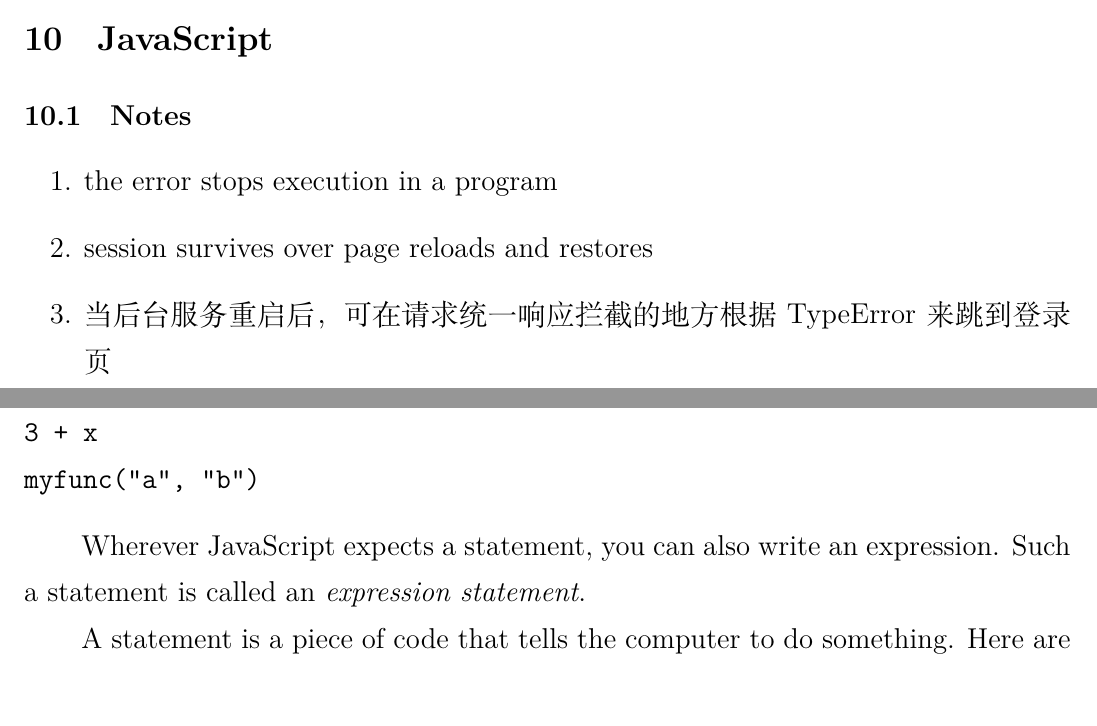
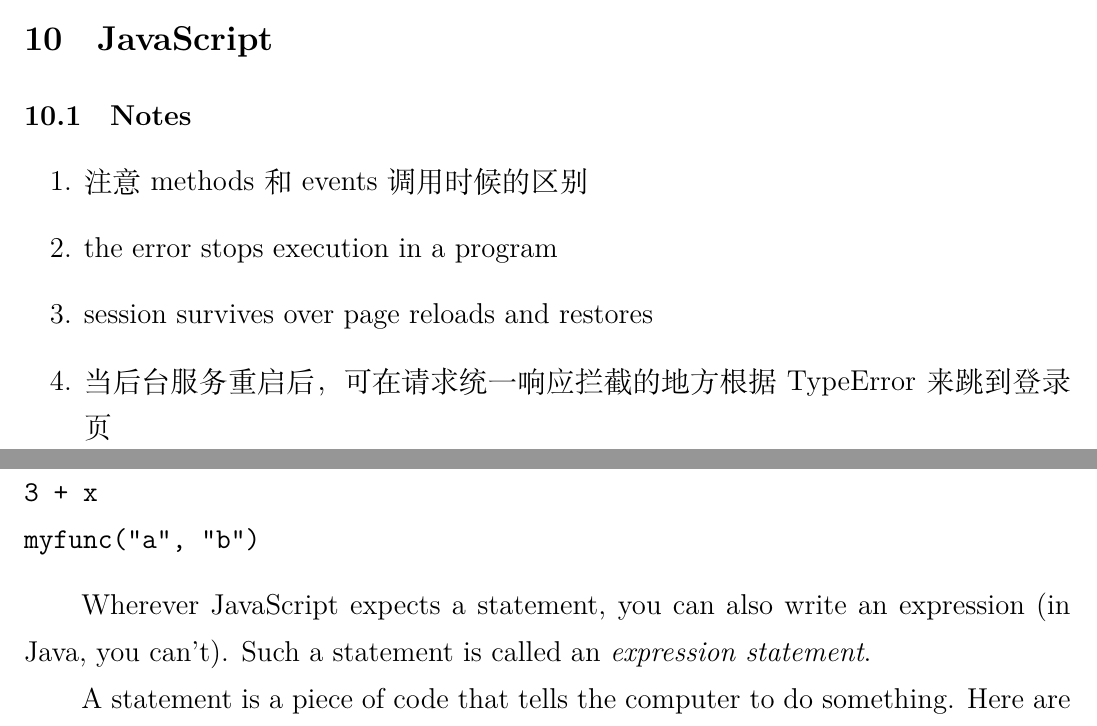
Before and after one commit to Jiapan-Yu/jsnotes, a LaTeX document (jsnote.tex): two parts of pages 46 and 47 of 74, joined at a grey line, cut so that both start at the same text. Compiled offline with XeLaTeX.

Commit message:
add some scattered texts

```diff
--- a/jsnote.tex
+++ b/jsnote.tex
@@ -1434,6 +1436,8 @@ We learned how to dynamically add inline styles using \verb|v-bind:style| with a
 
 \subsection{Notes}
 \begin{enumerate}
+\item 注意methods和events调用时候的区别
+
 \item the error stops execution in a program
 
 \item session survives over page reloads and restores
@@ -1452,7 +1456,7 @@ myvar
 myfunc("a", "b")
 \end{verbatim}
 
-Wherever JavaScript expects a statement, you can also write an expression. Such a statement is called an \textit{expression statement}.
+Wherever JavaScript expects a statement, you can also write an expression (in Java, you can't). Such a statement is called an \textit{expression statement}.
 
 A statement is a piece of code that tells the computer to do something. Here are the most common types of statements:
 \begin{verbatim}
```
Also changed, not shown: pics/differenceBetweenExpressionAndStatement写错了！.png (renamed from pics/differenceBetweenExpressionAndStatement.png), jsnote.tex (2 more changed lines).
